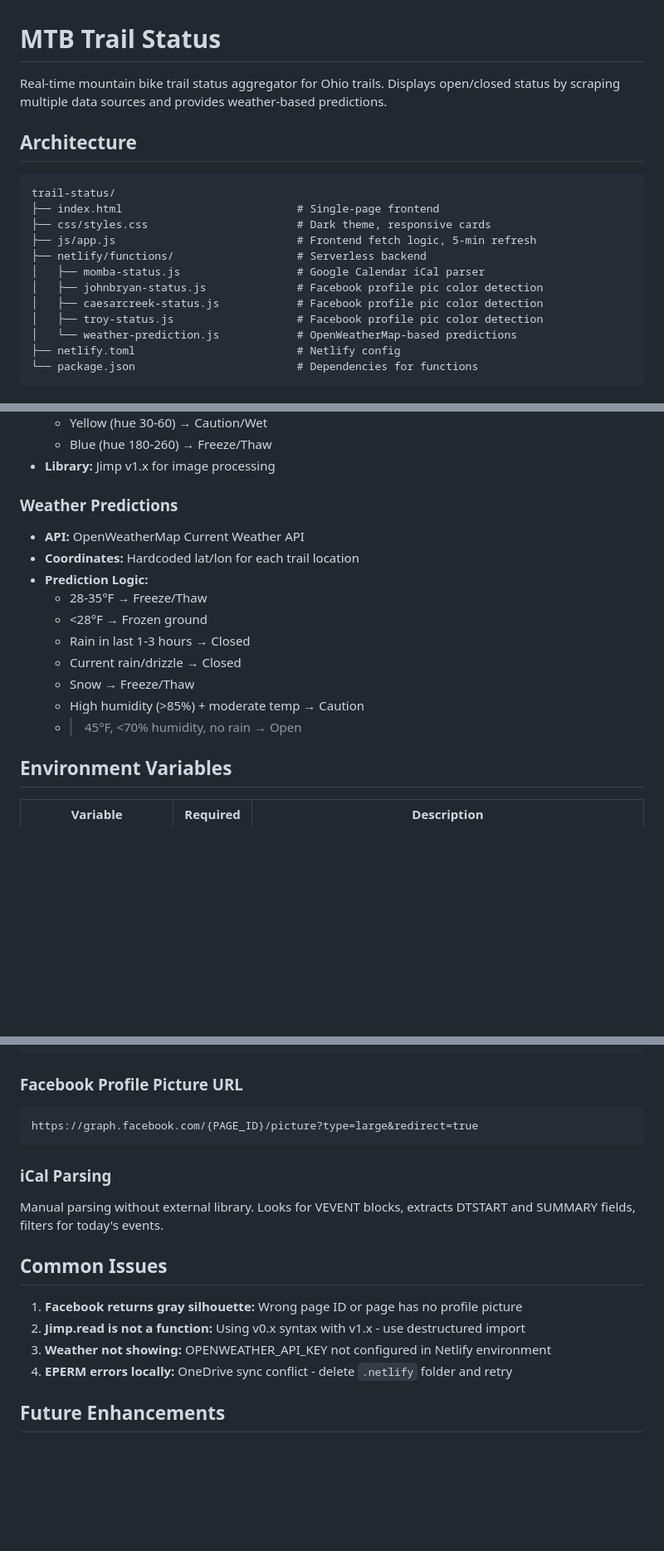
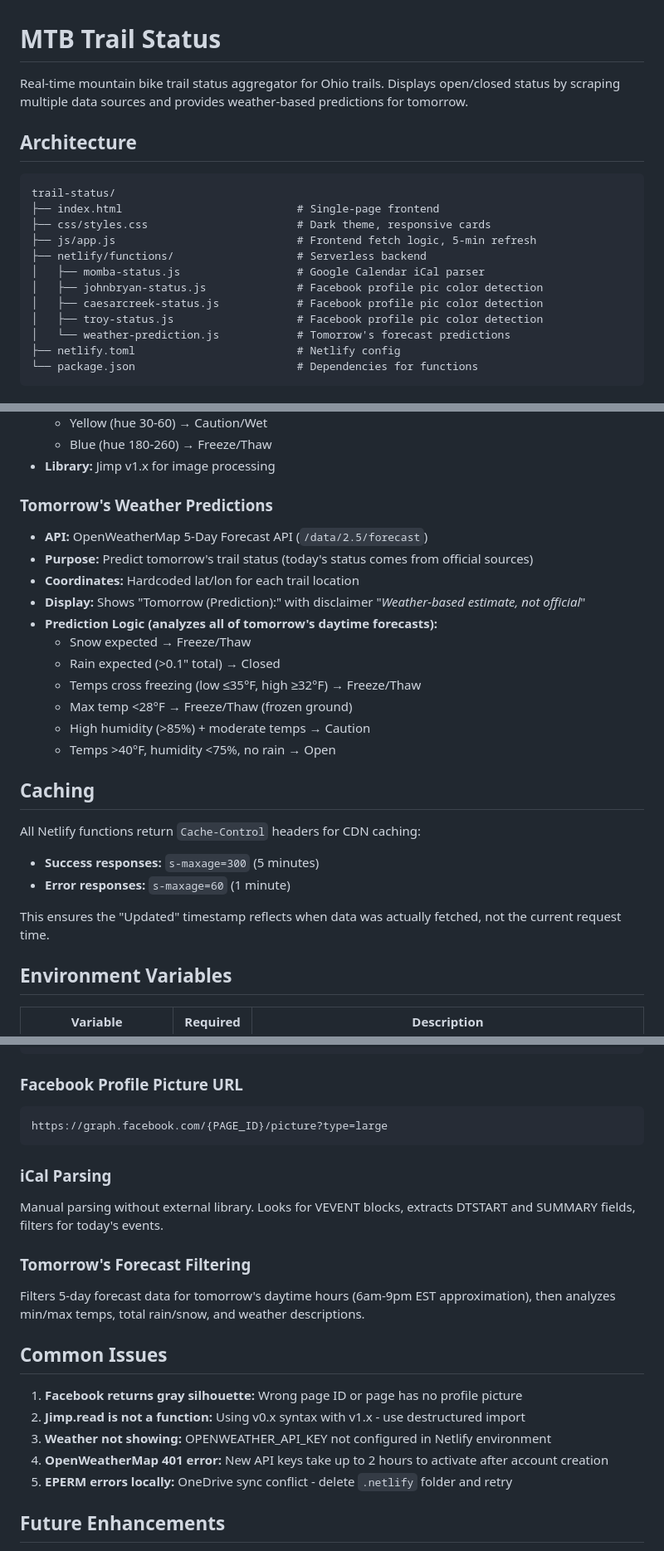
Before and after one commit to MAbdeldayem0/mtb-trail-status, a Markdown page: claude.md, 3 parts joined by grey strips. Shown at 83% size. Rendered like a GitHub page; blank space fills up the shorter version.

Commit message:
Update claude.md with forecast and caching docs

````diff
--- a/claude.md
+++ b/claude.md
@@ -1,6 +1,6 @@
 # MTB Trail Status
 
-Real-time mountain bike trail status aggregator for Ohio trails. Displays open/closed status by scraping multiple data sources and provides weather-based predictions.
+Real-time mountain bike trail status aggregator for Ohio trails. Displays open/closed status by scraping multiple data sources and provides weather-based predictions for tomorrow.
 
 ## Architecture
 
@@ -14,7 +14,7 @@ trail-status/
 │   ├── johnbryan-status.js              # Facebook profile pic color detection
 │   ├── caesarcreek-status.js            # Facebook profile pic color detection
 │   ├── troy-status.js                   # Facebook profile pic color detection
-│   └── weather-prediction.js            # OpenWeatherMap-based predictions
+│   └── weather-prediction.js            # Tomorrow's forecast predictions
 ├── netlify.toml                         # Netlify config
 └── package.json                         # Dependencies for functions
 ```
@@ -40,17 +40,26 @@ trail-status/
   - Blue (hue 180-260) → Freeze/Thaw
 - **Library:** Jimp v1.x for image processing
 
-### Weather Predictions
-- **API:** OpenWeatherMap Current Weather API
+### Tomorrow's Weather Predictions
+- **API:** OpenWeatherMap 5-Day Forecast API (`/data/2.5/forecast`)
+- **Purpose:** Predict tomorrow's trail status (today's status comes from official sources)
 - **Coordinates:** Hardcoded lat/lon for each trail location
-- **Prediction Logic:**
-  - 28-35°F → Freeze/Thaw
-  - <28°F → Frozen ground
-  - Rain in last 1-3 hours → Closed
-  - Current rain/drizzle → Closed
-  - Snow → Freeze/Thaw
-  - High humidity (>85%) + moderate temp → Caution
-  - >45°F, <70% humidity, no rain → Open
+- **Display:** Shows "Tomorrow (Prediction):" with disclaimer "*Weather-based estimate, not official*"
+- **Prediction Logic (analyzes all of tomorrow's daytime forecasts):**
+  - Snow expected → Freeze/Thaw
+  - Rain expected (>0.1" total) → Closed
+  - Temps cross freezing (low ≤35°F, high ≥32°F) → Freeze/Thaw
+  - Max temp <28°F → Freeze/Thaw (frozen ground)
+  - High humidity (>85%) + moderate temps → Caution
+  - Temps >40°F, humidity <75%, no rain → Open
+
+## Caching
+
+All Netlify functions return `Cache-Control` headers for CDN caching:
+- **Success responses:** `s-maxage=300` (5 minutes)
+- **Error responses:** `s-maxage=60` (1 minute)
+
+This ensures the "Updated" timestamp reflects when data was actually fetched, not the current request time.
 
 ## Environment Variables
 
@@ -101,18 +110,22 @@ const { r, g, b } = intToRGBA(pixel);
 
 ### Facebook Profile Picture URL
 ```
-https://graph.facebook.com/{PAGE_ID}/picture?type=large&redirect=true
+https://graph.facebook.com/{PAGE_ID}/picture?type=large
 ```
 
 ### iCal Parsing
 Manual parsing without external library. Looks for VEVENT blocks, extracts DTSTART and SUMMARY fields, filters for today's events.
+
+### Tomorrow's Forecast Filtering
+Filters 5-day forecast data for tomorrow's daytime hours (6am-9pm EST approximation), then analyzes min/max temps, total rain/snow, and weather descriptions.
 
 ## Common Issues
 
 1. **Facebook returns gray silhouette:** Wrong page ID or page has no profile picture
 2. **Jimp.read is not a function:** Using v0.x syntax with v1.x - use destructured import
 3. **Weather not showing:** OPENWEATHER_API_KEY not configured in Netlify environment
-4. **EPERM errors locally:** OneDrive sync conflict - delete `.netlify` folder and retry
+4. **OpenWeatherMap 401 error:** New API keys take up to 2 hours to activate after account creation
+5. **EPERM errors locally:** OneDrive sync conflict - delete `.netlify` folder and retry
 
 ## Future Enhancements
 
````
Also changed, not shown: other parts of claude.md (+1 -1 lines).
